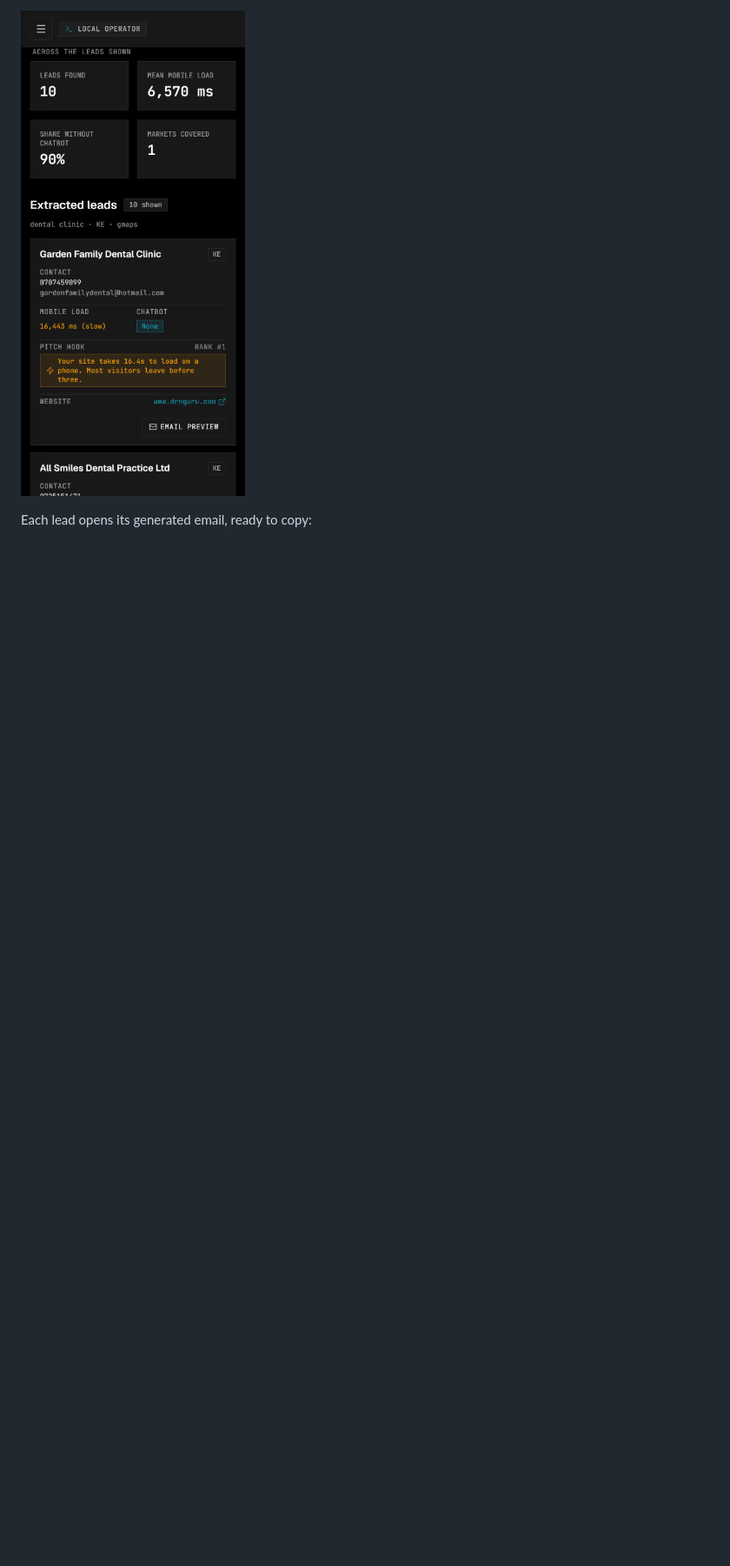
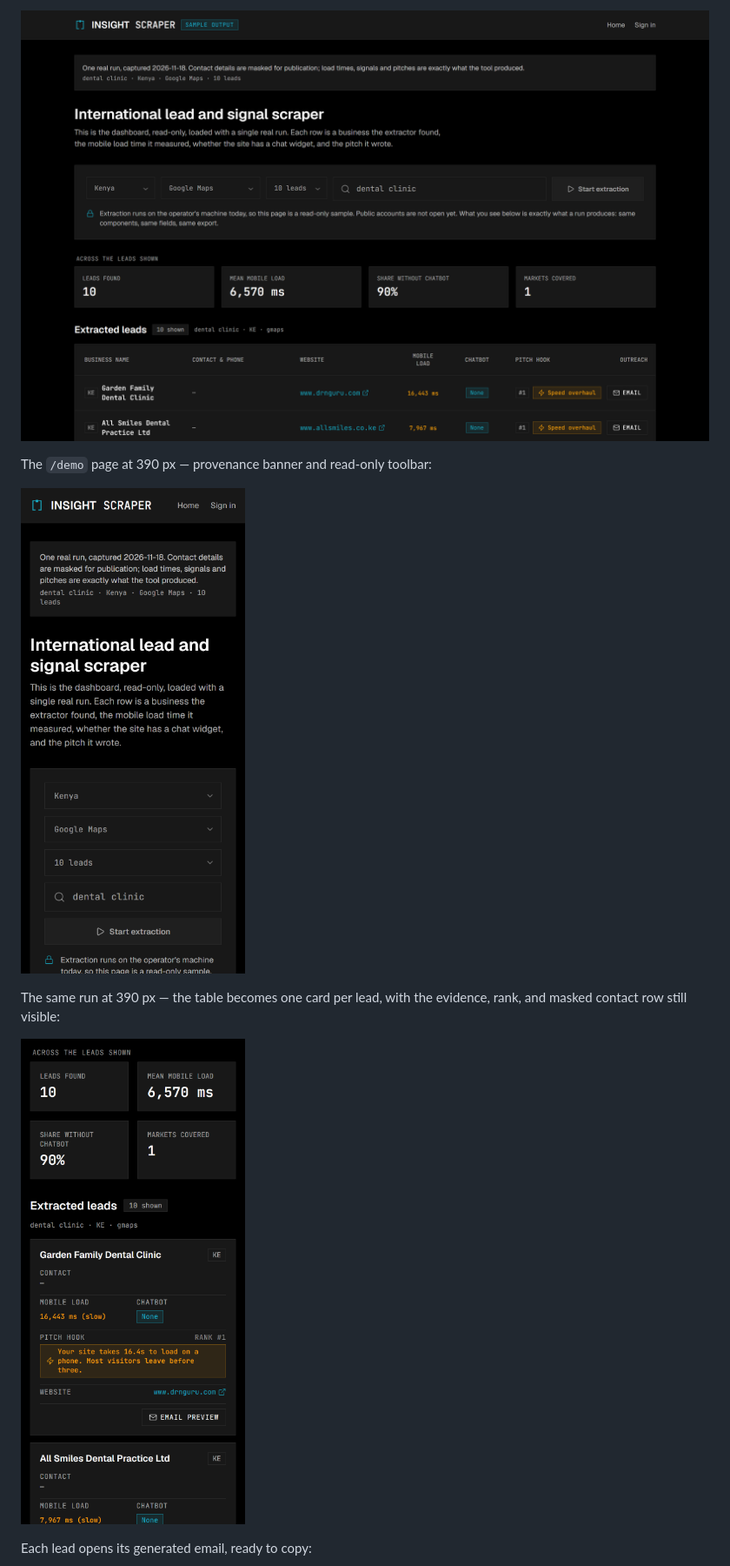
Before and after one commit to BradleyXiX/Insight-Scraper, a Markdown page: README.md, the part around one of its changes. Shown at 87% size. Drawn GitHub-style; pictures changed too: docs/assets/dashboard-mobile.png, docs/assets/demo-desktop.png (added), docs/assets/demo-mobile.png (added); blank space fills up the shorter version.

Commit message:
docs: publish masked artifacts and link the sample route

```diff
--- a/README.md
+++ b/README.md
@@ -91,5 +96,14 @@ still visible:
 
-![Lead cards on mobile](docs/assets/dashboard-mobile.png)
+![Public /demo page at 1440 px](docs/assets/demo-desktop.png)
+
+The `/demo` page at 390 px — provenance banner and read-only toolbar:
+
+![Public /demo page on mobile](docs/assets/demo-mobile.png)
+
+The same run at 390 px — the table becomes one card per lead, with the evidence, rank,
+and masked contact row still visible:
+
+![Lead cards on mobile from /demo](docs/assets/dashboard-mobile.png)
 
 Each lead opens its generated email, ready to copy:
 
```
Also changed, not shown: other parts of README.md (+15 -9 lines), docs/assets/dashboard-desktop.png, docs/assets/email-dialog.png, 1 other file.
